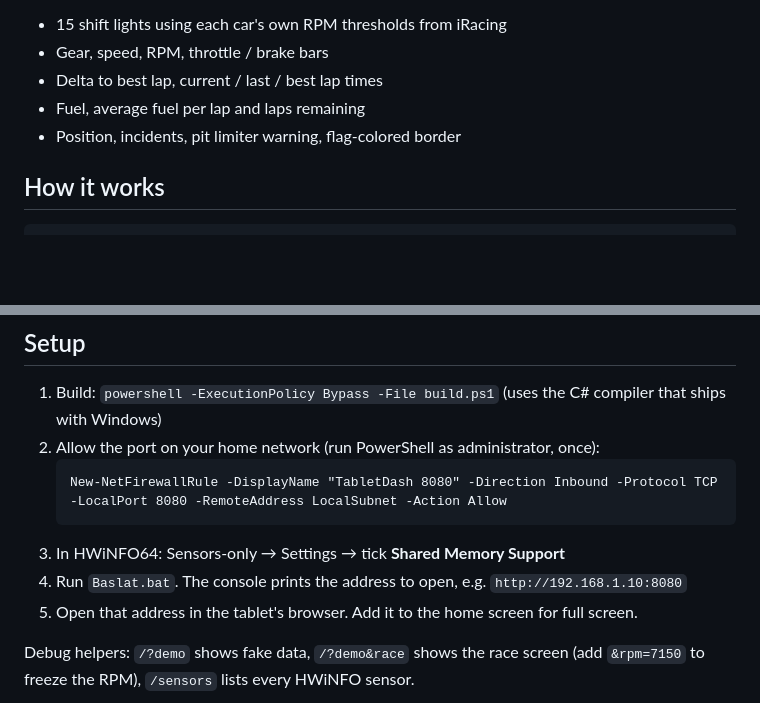
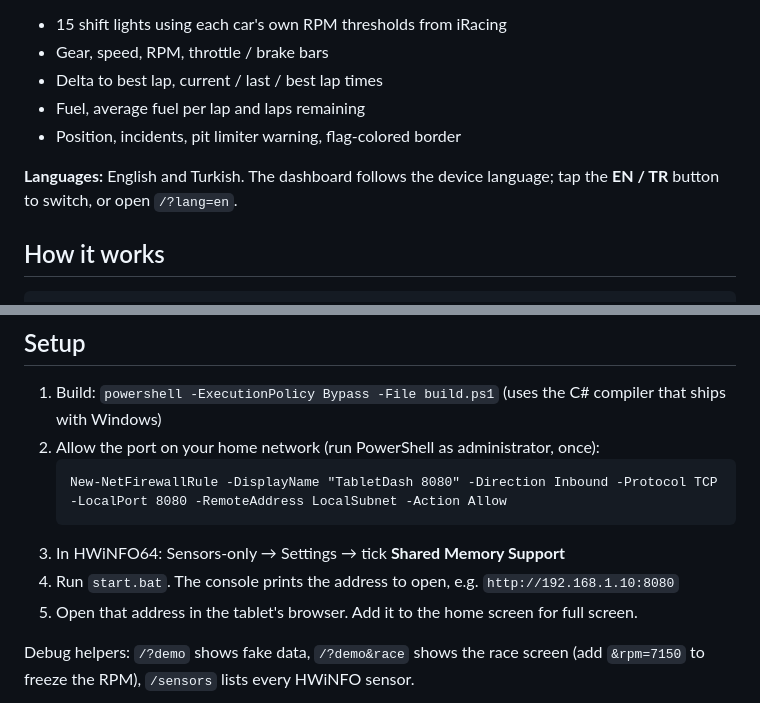
Before and after one commit to hakcak1/tabletdash, a Markdown page: README.md, 2 parts joined by grey strips. GitHub-like rendering; blank space fills up the shorter version.

````diff
--- a/README.md
+++ b/README.md
@@ -27,6 +27,8 @@ Built and tested on a Samsung Galaxy Tab 3 (SM-T310, Android 4.4) that sat in it
 - Fuel, average fuel per lap and laps remaining
 - Position, incidents, pit limiter warning, flag-colored border
 
+**Languages:** English and Turkish. The dashboard follows the device language; tap the **EN / TR** button to switch, or open `/?lang=en`.
+
 ## How it works
 
 ```
@@ -53,7 +55,7 @@ No app is installed on the tablet. The page polls `/data` over a keep-alive conn
    New-NetFirewallRule -DisplayName "TabletDash 8080" -Direction Inbound -Protocol TCP -LocalPort 8080 -RemoteAddress LocalSubnet -Action Allow
    ```
 3. In HWiNFO64: Sensors-only → Settings → tick **Shared Memory Support**
-4. Run `Baslat.bat`. The console prints the address to open, e.g. `http://192.168.1.10:8080`
+4. Run `start.bat`. The console prints the address to open, e.g. `http://192.168.1.10:8080`
 5. Open that address in the tablet's browser. Add it to the home screen for full screen.
 
 Debug helpers: `/?demo` shows fake data, `/?demo&race` shows the race screen (add `&rpm=7150` to freeze the RPM), `/sensors` lists every HWiNFO sensor.
````
Also changed, not shown: other parts of README.md (+3 -1 lines), docs/pc.png, docs/race.png, 5 other files.
